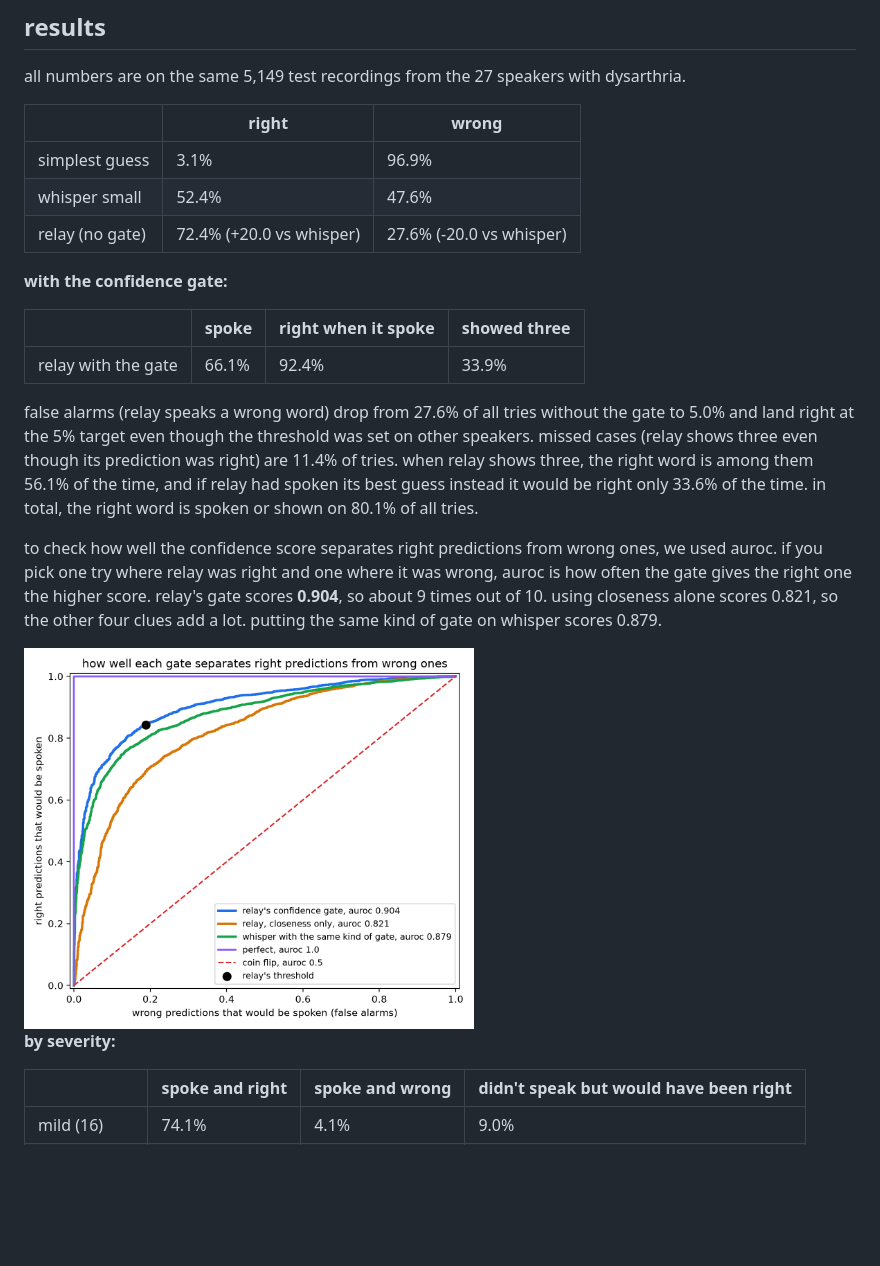
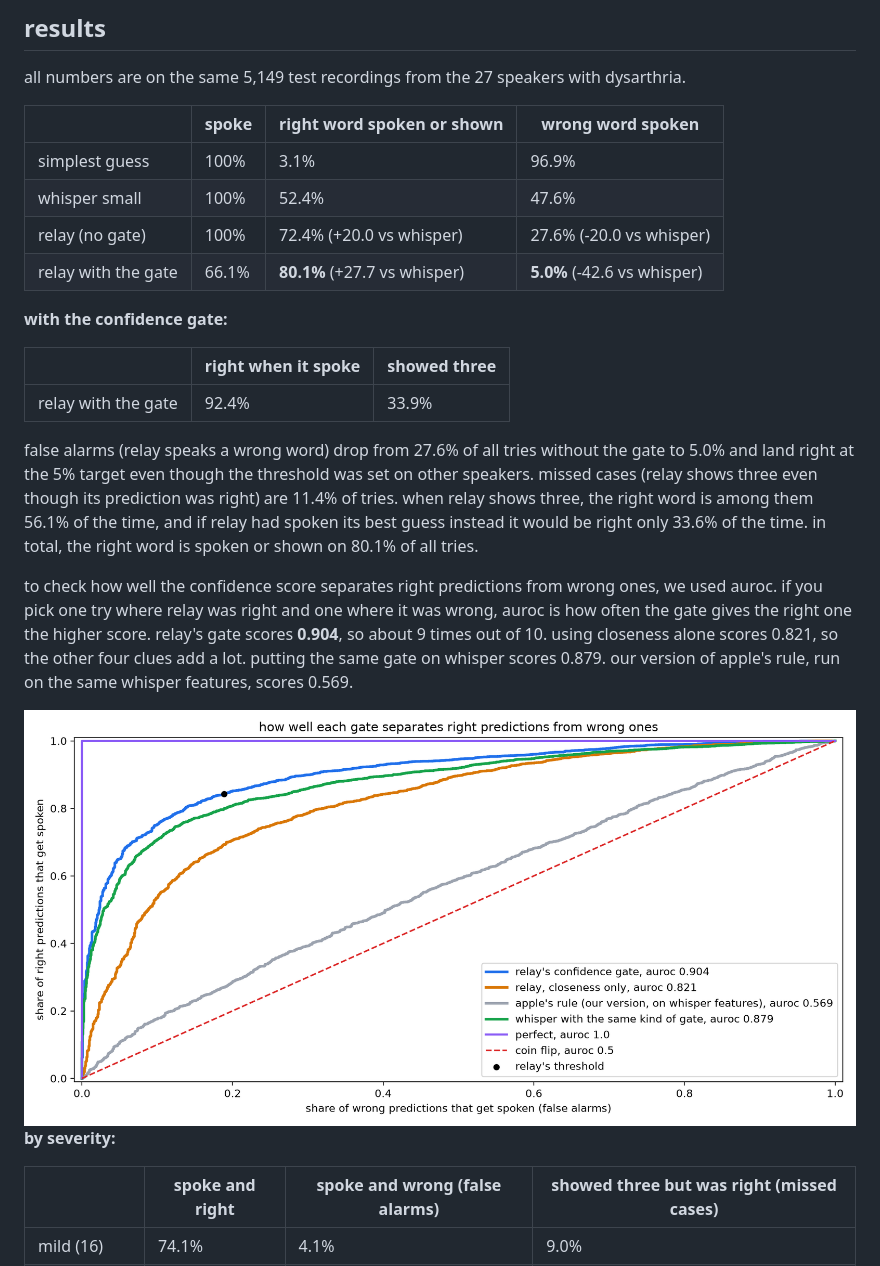
Before and after one commit to mofe-stack/relay, a Markdown page: readme.md, the part around the change. Drawn GitHub-style; pictures changed too: roc.png; blank space fills up the shorter version.

Commit message:
update results

```diff
--- a/readme.md
+++ b/readme.md
@@ -55,27 +55,28 @@ we split the 27 speakers into five groups, used four as practice and tested on t
 
 all numbers are on the same 5,149 test recordings from the 27 speakers with dysarthria.
 
-| | right | wrong |
-|---|---|---|
-| simplest guess | 3.1% | 96.9% |
-| whisper small | 52.4% | 47.6% |
-| relay (no gate) | 72.4% (+20.0 vs whisper) | 27.6% (-20.0 vs whisper) |
+| | spoke | right word spoken or shown | wrong word spoken |
+|---|---|---|---|
+| simplest guess | 100% | 3.1% | 96.9% |
+| whisper small | 100% | 52.4% | 47.6% |
+| relay (no gate) | 100% | 72.4% (+20.0 vs whisper) | 27.6% (-20.0 vs whisper) |
+| relay with the gate | 66.1% | **80.1%** (+27.7 vs whisper) | **5.0%** (-42.6 vs whisper) |
 
 **with the confidence gate:**
 
-| | spoke | right when it spoke | showed three |
-|---|---|---|---|
-| relay with the gate | 66.1% | 92.4% | 33.9% |
+| | right when it spoke | showed three |
+|---|---|---|
+| relay with the gate | 92.4% | 33.9% |
 
 false alarms (relay speaks a wrong word) drop from 27.6% of all tries without the gate to 5.0% and land right at the 5% target even though the threshold was set on other speakers. missed cases (relay shows three even though its prediction was right) are 11.4% of tries. when relay shows three, the right word is among them 56.1% of the time, and if relay had spoken its best guess instead it would be right only 33.6% of the time. in total, the right word is spoken or shown on 80.1% of all tries.
 
-to check how well the confidence score separates right predictions from wrong ones, we used auroc. if you pick one try where relay was right and one where it was wrong, auroc is how often the gate gives the right one the higher score. relay's gate scores **0.904**, so about 9 times out of 10. using closeness alone scores 0.821, so the other four clues add a lot. putting the same kind of gate on whisper scores 0.879.
+to check how well the confidence score separates right predictions from wrong ones, we used auroc. if you pick one try where relay was right and one where it was wrong, auroc is how often the gate gives the right one the higher score. relay's gate scores **0.904**, so about 9 times out of 10. using closeness alone scores 0.821, so the other four clues add a lot. putting the same gate on whisper scores 0.879. our version of apple's rule, run on the same whisper features, scores 0.569.
 
-<img src="roc.png" width="450" alt="roc curve of the confidence gate">
+<img src="roc.png" width="100%" alt="roc curve of the confidence gate">
 
 **by severity:**
 
-| | spoke and right | spoke and wrong | didn't speak but would have been right |
+| | spoke and right | spoke and wrong (false alarms) | showed three but was right (missed cases) |
 |---|---|---|---|
 | mild (16) | 74.1% | 4.1% | 9.0% |
 | moderate (6) | 50.2% | 6.2% | 14.6% |
```
